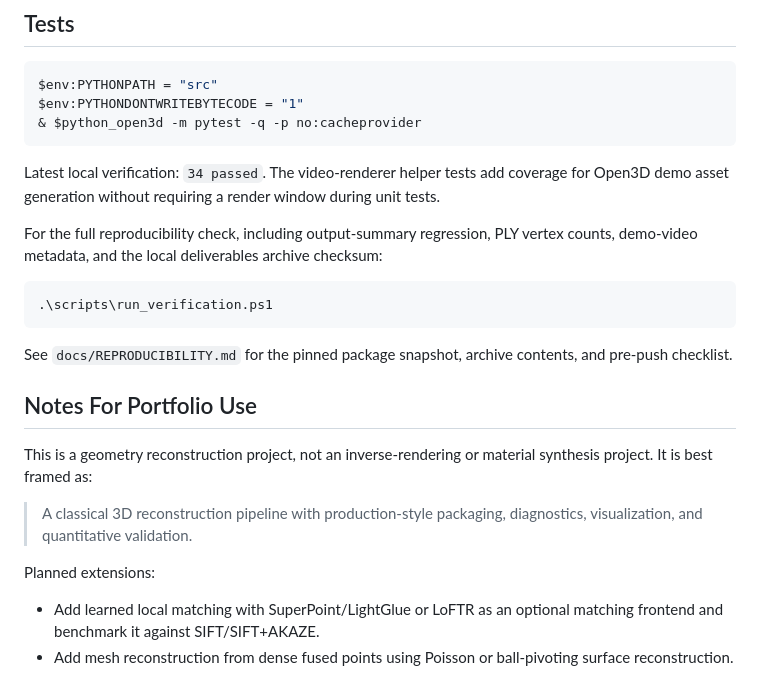
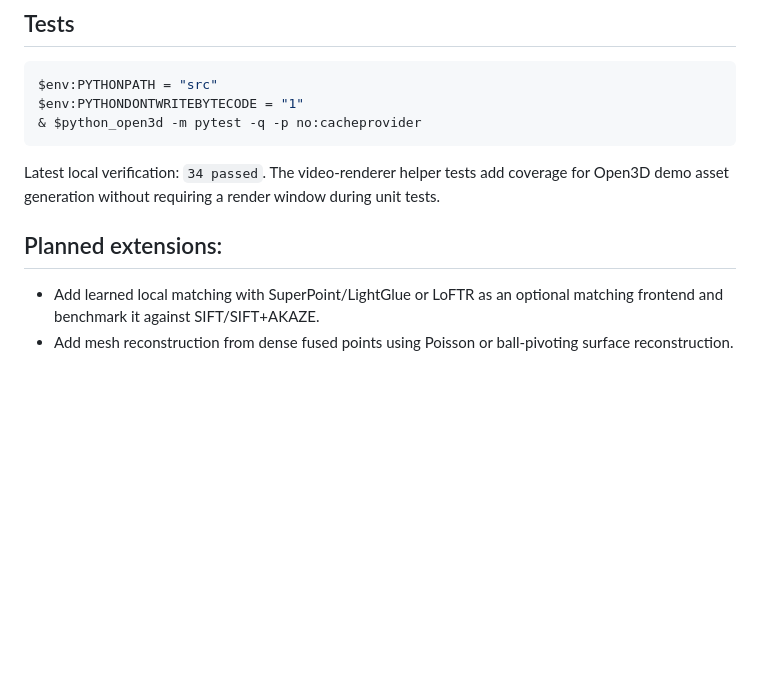
Before and after one commit to humma-humma/sfm_recon, a Markdown page: README.md, the part around the change. Drawn GitHub-style; blank space fills up the shorter version.

````diff
--- a/README.md
+++ b/README.md
@@ -319,26 +319,8 @@ Latest local verification: `34 passed`. The video-renderer helper tests add
 coverage for Open3D demo asset generation without requiring a render window
 during unit tests.
 
-For the full reproducibility check, including output-summary regression, PLY
-vertex counts, demo-video metadata, and the local deliverables archive
-checksum:
 
-```powershell
-.\scripts\run_verification.ps1
-```
-
-See `docs/REPRODUCIBILITY.md` for the pinned package snapshot, archive
-contents, and pre-push checklist.
-
-## Notes For Portfolio Use
-
-This is a geometry reconstruction project, not an inverse-rendering or material
-synthesis project. It is best framed as:
-
-> A classical 3D reconstruction pipeline with production-style packaging,
-> diagnostics, visualization, and quantitative validation.
-
-Planned extensions:
+## Planned extensions:
 
 - Add learned local matching with SuperPoint/LightGlue or LoFTR as an optional
   matching frontend and benchmark it against SIFT/SIFT+AKAZE.
````
